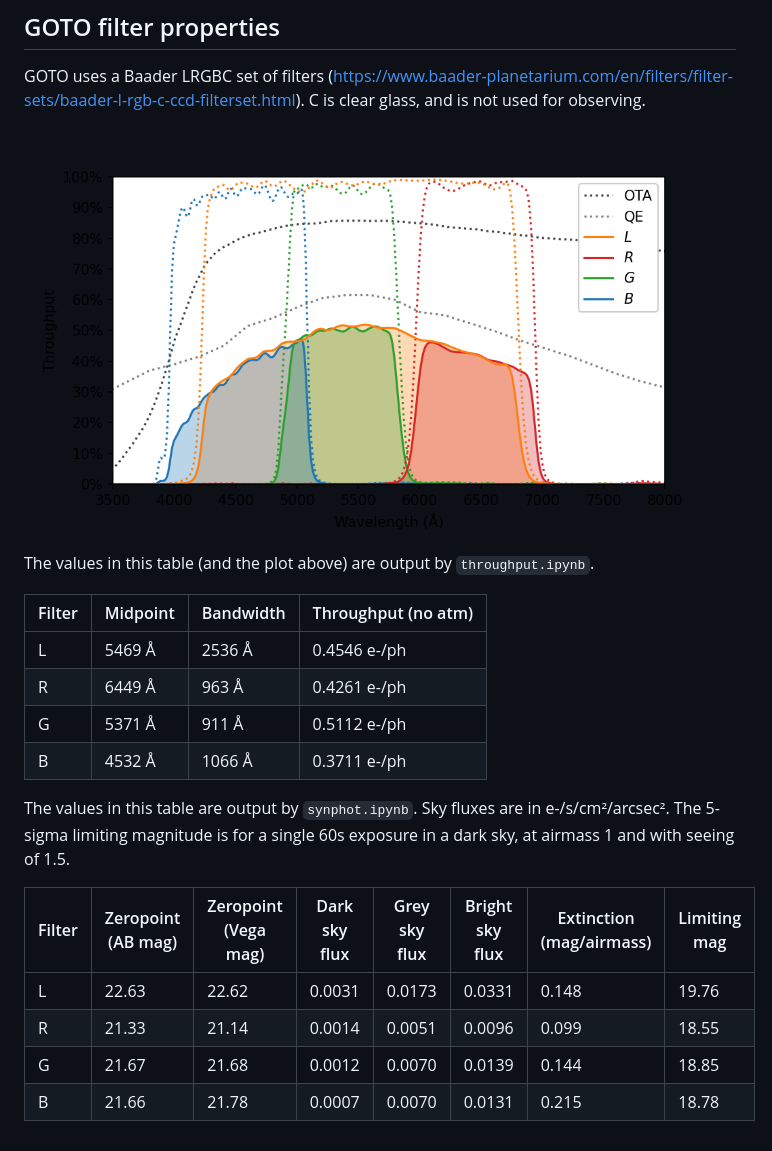
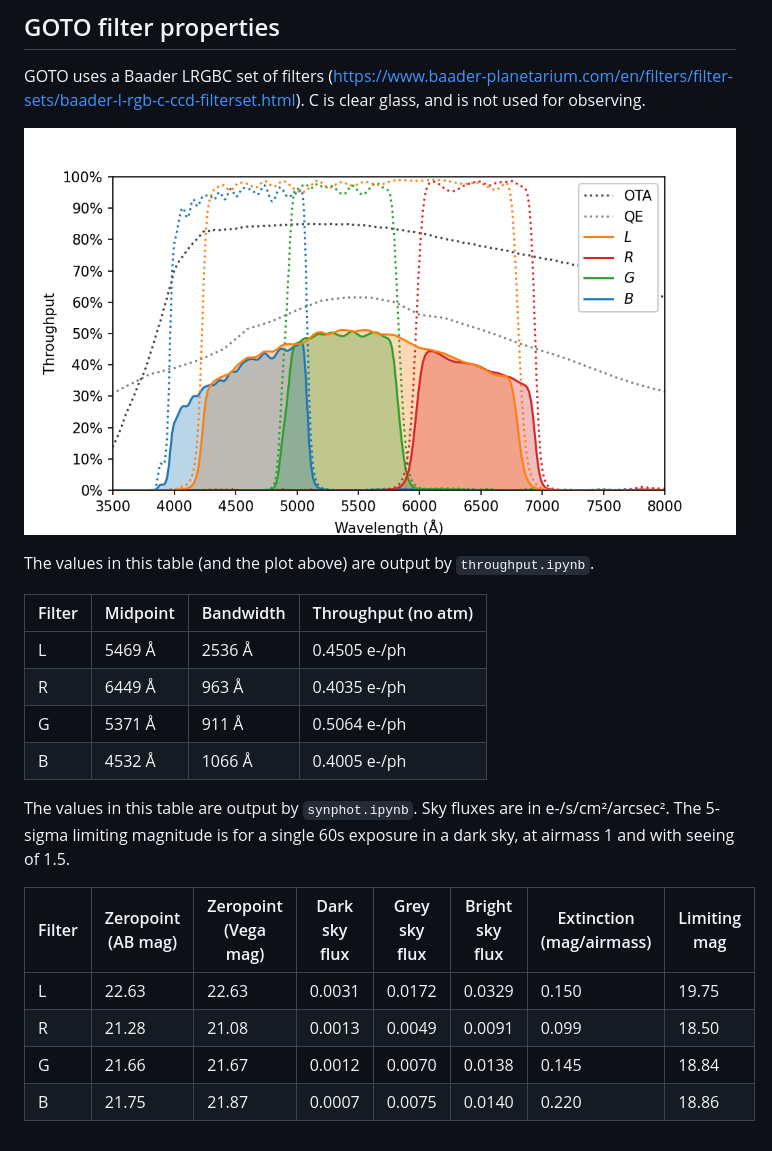
Before and after one commit to GOTO-OBS/public_resources, a Markdown page: throughput/README.md, the part around the change. Rendered like a GitHub page; pictures changed too: throughput/throughput.png.

Commit message:
Update for new mirrors

```diff
--- a/throughput/README.md
+++ b/throughput/README.md
@@ -13,16 +13,16 @@ The values in this table (and the plot above) are output by  `throughput.ipynb`.
 
 | Filter | Midpoint | Bandwidth | Throughput (no atm) |
 | - | - | - | - |
-| L | 5469 Å | 2536 Å | 0.4546 e-/ph |
-| R | 6449 Å |  963 Å | 0.4261 e-/ph |
-| G | 5371 Å |  911 Å | 0.5112 e-/ph |
-| B | 4532 Å | 1066 Å | 0.3711 e-/ph |
+| L | 5469 Å | 2536 Å | 0.4505 e-/ph |
+| R | 6449 Å |  963 Å | 0.4035 e-/ph |
+| G | 5371 Å |  911 Å | 0.5064 e-/ph |
+| B | 4532 Å | 1066 Å | 0.4005 e-/ph |
 
 The values in this table are output by `synphot.ipynb`. Sky fluxes are in e-/s/cm²/arcsec². The 5-sigma limiting magnitude is for a single 60s exposure in a dark sky, at airmass 1 and with seeing of 1.5.
 
 | Filter | Zeropoint </br> (AB mag) | Zeropoint </br> (Vega mag) | Dark sky flux  | Grey sky flux | Bright sky flux | Extinction </br> (mag/airmass) | Limiting mag |
 | - | - | - | - | - | - | - | - |
-| L | 22.63 | 22.62 | 0.0031 | 0.0173 | 0.0331 | 0.148 | 19.76 |
-| R | 21.33 | 21.14 | 0.0014 | 0.0051 | 0.0096 | 0.099 | 18.55 |
-| G | 21.67 | 21.68 | 0.0012 | 0.0070 | 0.0139 | 0.144 | 18.85 |
-| B | 21.66 | 21.78 | 0.0007 | 0.0070 | 0.0131 | 0.215 | 18.78 |
+| L | 22.63 | 22.63 | 0.0031 | 0.0172 | 0.0329 | 0.150 | 19.75 |
+| R | 21.28 | 21.08 | 0.0013 | 0.0049 | 0.0091 | 0.099 | 18.50 |
+| G | 21.66 | 21.67 | 0.0012 | 0.0070 | 0.0138 | 0.145 | 18.84 |
+| B | 21.75 | 21.87 | 0.0007 | 0.0075 | 0.0140 | 0.220 | 18.86 |
```
Also changed, not shown: 18 other files.
